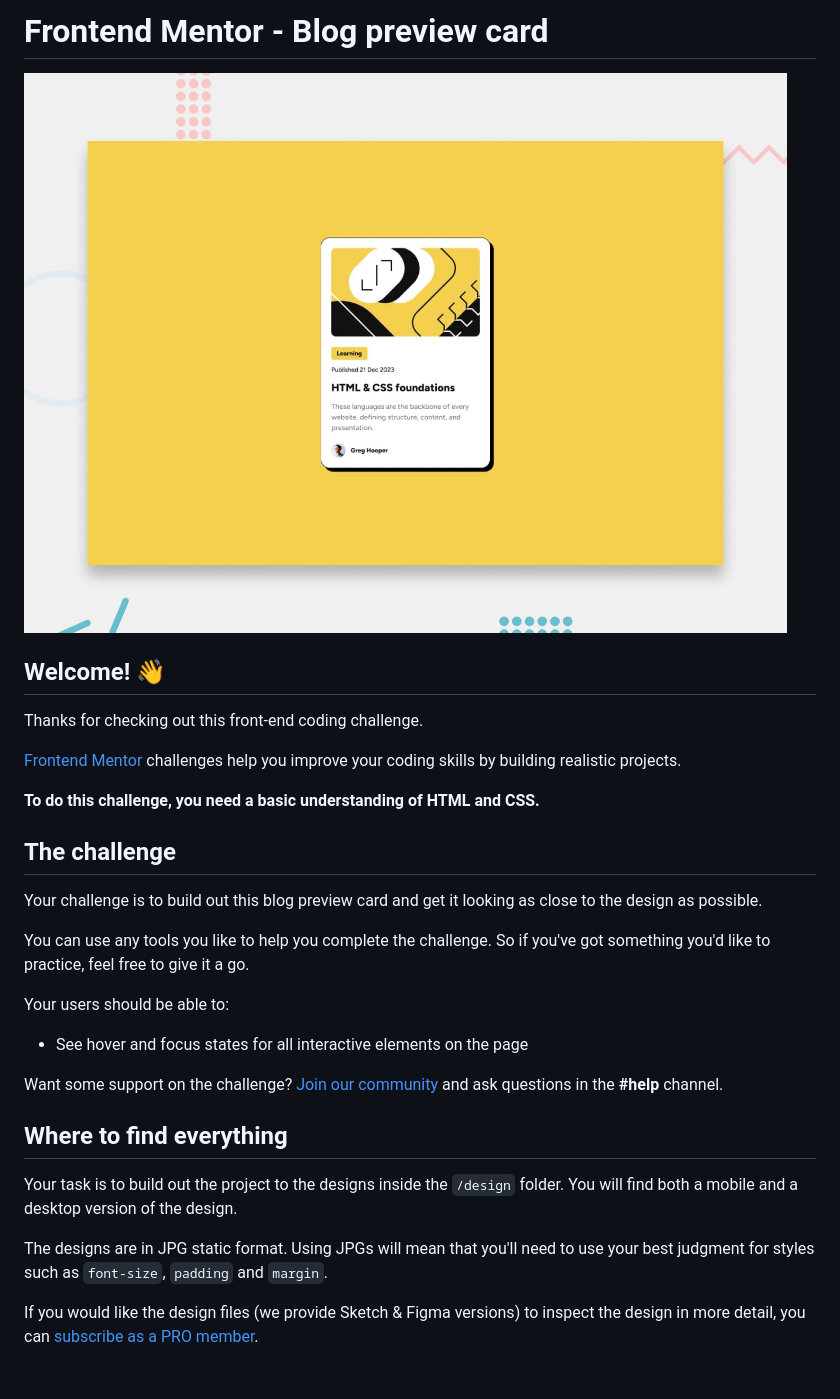
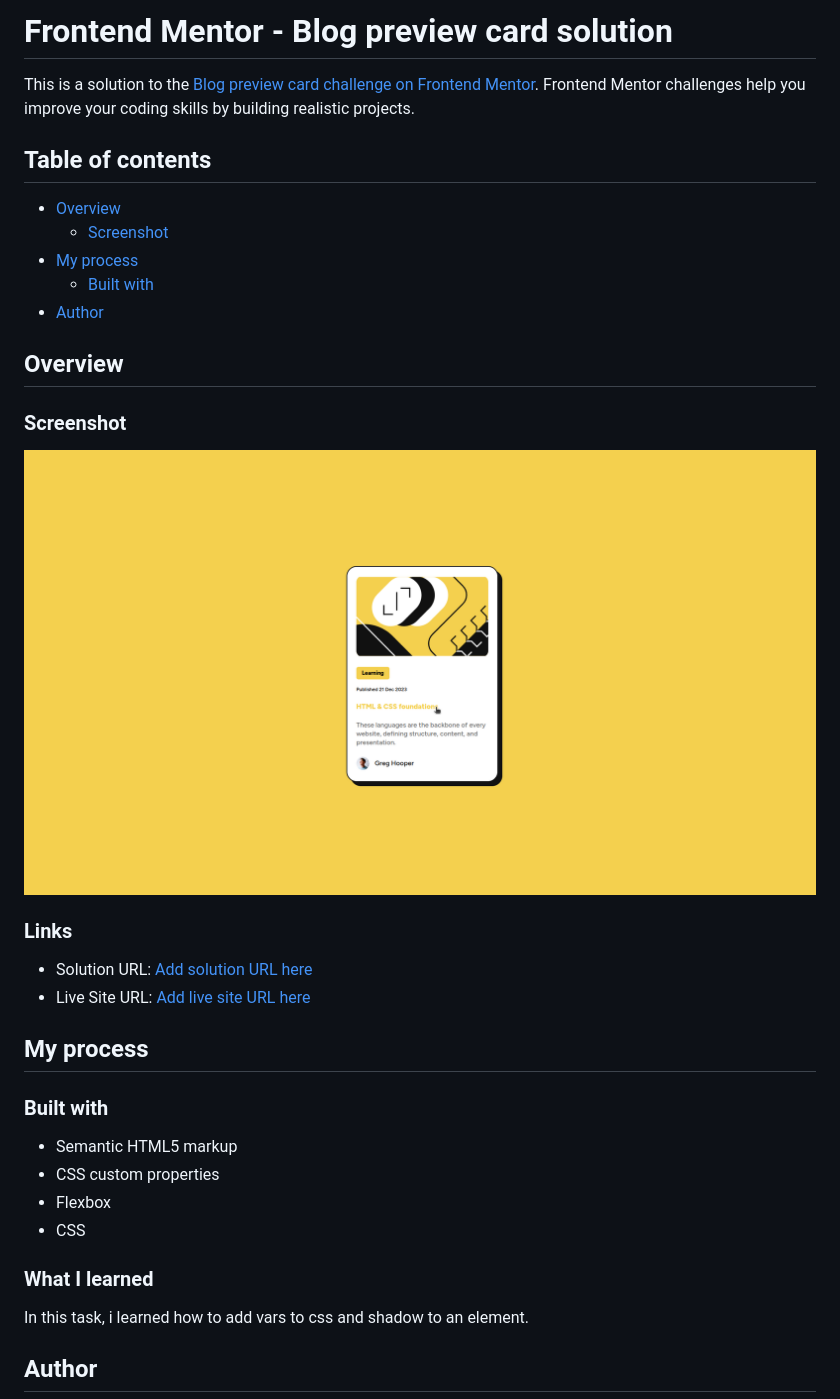
Before and after one commit to DaniloRibeiro07/frontendmentor-blog-preview-card-main, a Markdown page: README.md, the part around the change printed below. Drawn GitHub-style; pictures changed too: docs/screenshot.png (added); blank space fills up the shorter version.

```diff
--- a/README.md
+++ b/README.md
@@ -1,32 +1,39 @@
-# Frontend Mentor - Blog preview card
+# Frontend Mentor - Blog preview card solution
 
-![Design preview for the Blog preview card coding challenge](./preview.jpg)
+This is a solution to the [Blog preview card challenge on Frontend Mentor](https://www.frontendmentor.io/challenges/blog-preview-card-ckPaj01IcS). Frontend Mentor challenges help you improve your coding skills by building realistic projects.
 
-## Welcome! 👋
+## Table of contents
 
-Thanks for checking out this front-end coding challenge.
+- [Overview](#overview)
+  - [Screenshot](#screenshot)
+- [My process](#my-process)
+  - [Built with](#built-with)
+- [Author](#author)
 
-[Frontend Mentor](https://www.frontendmentor.io) challenges help you improve your coding skills by building realistic projects.
+## Overview
 
-**To do this challenge, you need a basic understanding of HTML and CSS.**
+### Screenshot
 
-## The challenge
+![Screenshot](docs/screenshot.png)
 
-Your challenge is to build out this blog preview card and get it looking as close to the design as possible.
+### Links
 
-You can use any tools you like to help you complete the challenge. So if you've got something you'd like to practice, feel free to give it a go.
+- Solution URL: [Add solution URL here](https://your-solution-url.com)
+- Live Site URL: [Add live site URL here](https://your-live-site-url.com)
 
-Your users should be able to:
+## My process
 
-- See hover and focus states for all interactive elements on the page
+### Built with
 
-Want some support on the challenge? [Join our community](https://www.frontendmentor.io/community) and ask questions in the **#help** channel.
+- Semantic HTML5 markup
+- CSS custom properties
+- Flexbox
+- CSS
 
-## Where to find everything
+### What I learned
 
-Your task is to build out the project to the designs inside the `/design` folder. You will find both a mobile and a desktop version of the design.
+In this task, i learned how to add vars to css and shadow to an element.
 
-The designs are in JPG static format. Using JPGs will mean that you'll need to use your best judgment for styles such as `font-size`, `padding` and `margin`.
 
-If you would like the design files (we provide Sketch & Figma versions) to inspect the design in more detail, you can [subscribe as a PRO member](https://www.frontendmentor.io/pro).
+## Author
 
```
Also changed, not shown: other parts of README.md (+3 -61 lines), README-template.md (deleted, +0 -110 lines).
